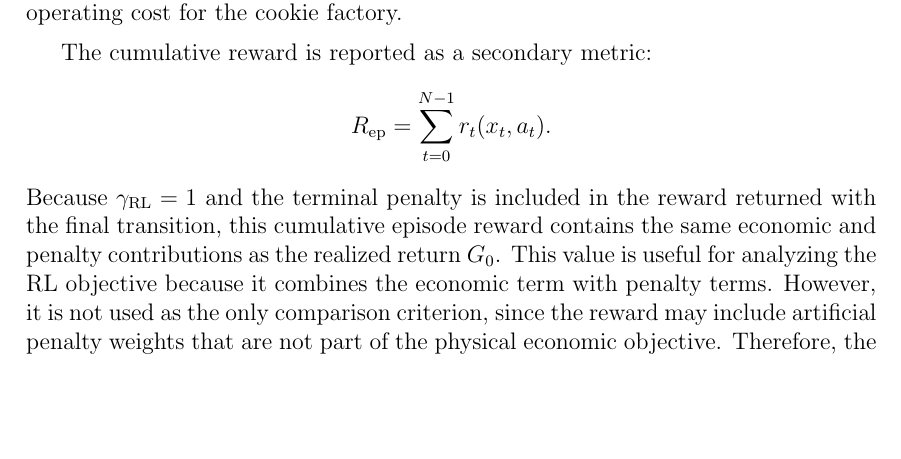
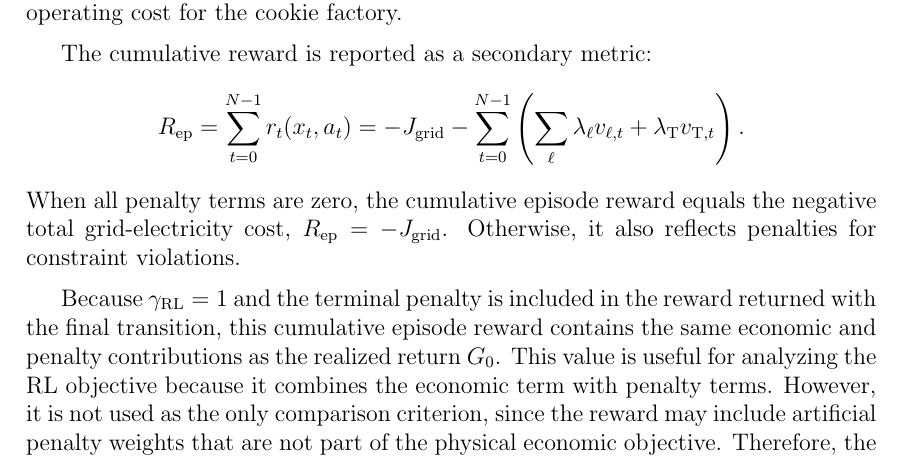
Before and after one commit to itsashishthapa/THESIS, a LaTeX document (paper/main.tex): part of page 33 of 51 before the commit and part of page 33 of 52 after it, cut so that both start at the same text, the shorter picture padded with empty space. Compiled offline with pdfLaTeX.

Commit message:
Update cumulative reward equation and clarify penalty terms in main.tex

```diff
--- a/paper/main.tex
+++ b/paper/main.tex
@@ -748,8 +748,13 @@ where $C_t$ is the grid-electricity cost at time step $t$. For the battery syste
 
 The cumulative reward is reported as a secondary metric:
 \[
-R_{\mathrm{ep}} = \sum_{t=0}^{N-1} r_t(x_t,a_t).
+R_{\mathrm{ep}} = \sum_{t=0}^{N-1} r_t(x_t,a_t)
+= -J_{\mathrm{grid}}
+- \sum_{t=0}^{N-1}\left(\sum_{\ell}\lambda_\ell v_{\ell,t}
++ \lambda_{\mathrm T}v_{\mathrm T,t}\right).
 \]
+When all penalty terms are zero, the cumulative episode reward equals the negative total grid-electricity cost, $R_{\mathrm{ep}}=-J_{\mathrm{grid}}$. Otherwise, it also reflects penalties for constraint violations.
+
 Because $\gamma_{\mathrm{RL}}=1$ and the terminal penalty is included in the reward returned with the final transition, this cumulative episode reward contains the same economic and penalty contributions as the realized return $G_0$.
 This value is useful for analyzing the RL objective because it combines the economic term with penalty terms. However, it is not used as the only comparison criterion, since the reward may include artificial penalty weights that are not part of the physical economic objective. Therefore, the economic objective and constraint satisfaction are evaluated separately.
 
```
Also changed, not shown: paper/main.pdf.
